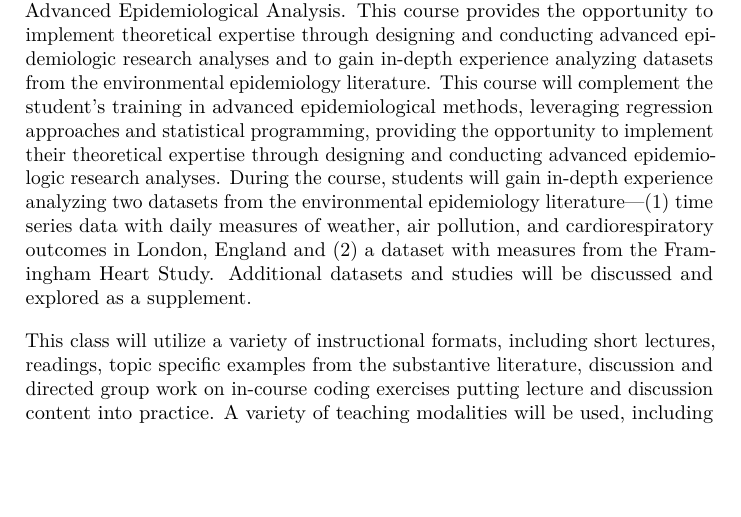
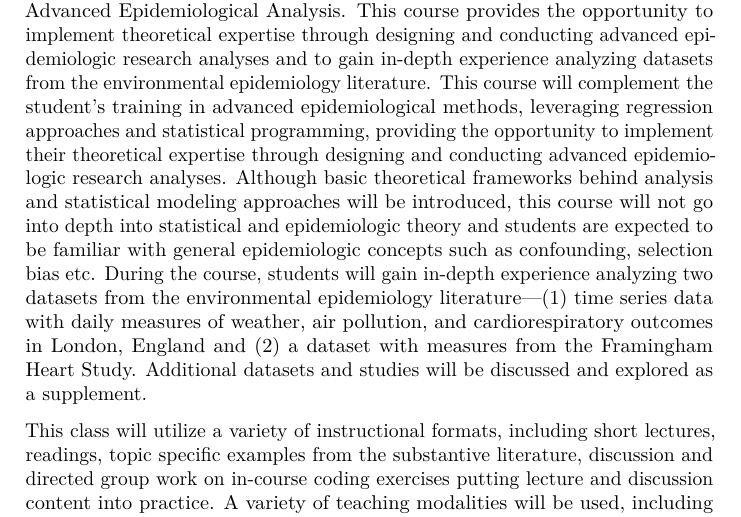
Before and after one commit to geanders/adv_epi_analysis, a LaTeX thesis (docs/adv_epi_analysis.tex): part of page 7 of 89, cut so that both start at the same text, the shorter picture padded with empty space. Compiled offline with pdfLaTeX.

Commit message:
Rebuild book

```diff
--- a/docs/adv_epi_analysis.tex
+++ b/docs/adv_epi_analysis.tex
@@ -160,7 +160,7 @@ datasets from the environmental epidemiology literature. This course will
 complement the student's training in advanced epidemiological methods,
 leveraging regression approaches and statistical programming, providing the
 opportunity to implement their theoretical expertise through designing and
-conducting advanced epidemiologic research analyses. During the course,
+conducting advanced epidemiologic research analyses. Although basic theoretical frameworks behind analysis and statistical modeling approaches will be introduced, this course will not go into depth into statistical and epidemiologic theory and students are expected to be familiar with general epidemiologic concepts such as confounding, selection bias etc. During the course,
 students will gain in-depth experience analyzing two datasets from the
 environmental epidemiology literature---(1) time series data with daily measures
 of weather, air pollution, and cardiorespiratory outcomes in London, England and
```
Also changed, not shown: _bookdown_files/adv_epi_analysis_files/figure-latex/unnamed-chunk-10-1.pdf, _bookdown_files/adv_epi_analysis_files/figure-latex/unnamed-chunk-11-1.pdf, _bookdown_files/adv_epi_analysis_files/figure-latex/unnamed-chunk-12-1.pdf, _bookdown_files/adv_epi_analysis_files/figure-latex/unnamed-chunk-13-1.pdf, _bookdown_files/adv_epi_analysis_files/figure-latex/unnamed-chunk-14-1.pdf, _bookdown_files/adv_epi_analysis_files/figure-latex/unnamed-chunk-15-1.pdf, _bookdown_files/adv_epi_analysis_files/figure-latex/unnamed-chunk-20-1.pdf, _bookdown_files/adv_epi_analysis_files/figure-latex/unnamed-chunk-21-1.pdf, _bookdown_files/adv_epi_analysis_files/figure-latex/unnamed-chunk-28-1.pdf, _bookdown_files/adv_epi_analysis_files/figure-latex/unnamed-chunk-31-1.pdf, _bookdown_files/adv_epi_analysis_files/figure-latex/unnamed-chunk-32-1.pdf, _bookdown_files/adv_epi_analysis_files/figure-latex/unnamed-chunk-39-1.pdf, _bookdown_files/adv_epi_analysis_files/figure-latex/unnamed-chunk-47-1.pdf, _bookdown_files/adv_epi_analysis_files/figure-latex/unnamed-chunk-6-1.pdf, 5 more files, 19 other files.
